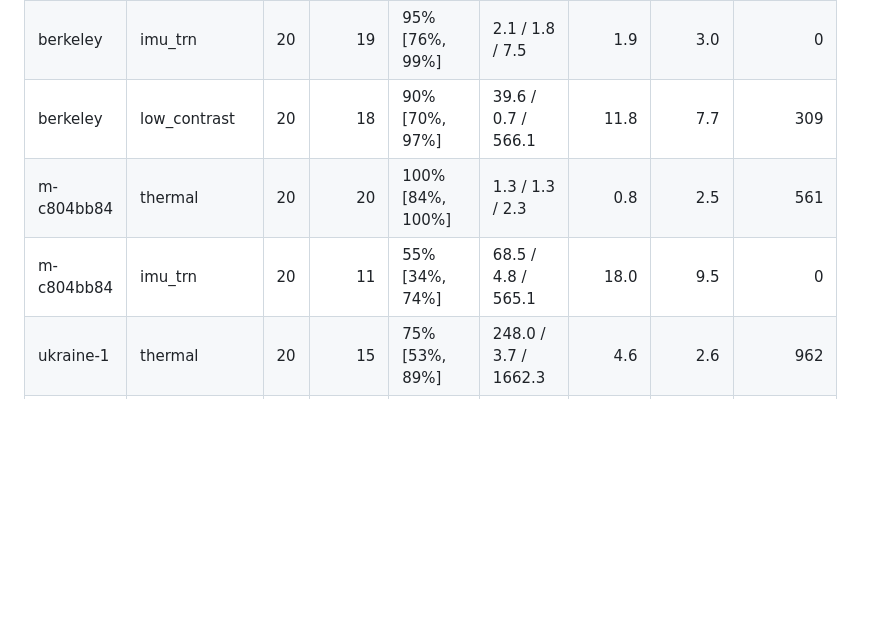
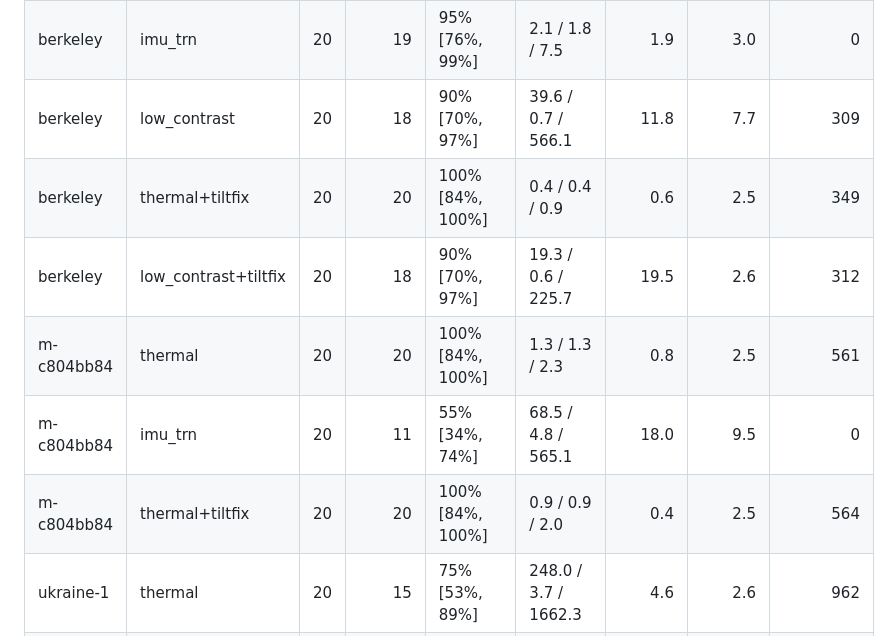
Before and after one commit to MaxBingham/gnss-spoof-guard, a Markdown page: REPORT_night-demo.md, the part around one of its changes. Drawn GitHub-style; blank space fills up the shorter version.

```diff
--- a/REPORT_night-demo.md
+++ b/REPORT_night-demo.md
@@ -21,8 +29,11 @@ the roll / pitch gyro bias from the EKF tilt corrections; the night default now)
 | berkeley | thermal | 20 | 20 | 100% [84%, 100%] | 0.8 / 0.7 / 1.8 | 0.5 | 2.5 | 350 |
 | berkeley | imu_trn | 20 | 19 | 95% [76%, 99%] | 2.1 / 1.8 / 7.5 | 1.9 | 3.0 | 0 |
 | berkeley | low_contrast | 20 | 18 | 90% [70%, 97%] | 39.6 / 0.7 / 566.1 | 11.8 | 7.7 | 309 |
+| berkeley | thermal+tiltfix | 20 | 20 | 100% [84%, 100%] | 0.4 / 0.4 / 0.9 | 0.6 | 2.5 | 349 |
+| berkeley | low_contrast+tiltfix | 20 | 18 | 90% [70%, 97%] | 19.3 / 0.6 / 225.7 | 19.5 | 2.6 | 312 |
 | m-c804bb84 | thermal | 20 | 20 | 100% [84%, 100%] | 1.3 / 1.3 / 2.3 | 0.8 | 2.5 | 561 |
 | m-c804bb84 | imu_trn | 20 | 11 | 55% [34%, 74%] | 68.5 / 4.8 / 565.1 | 18.0 | 9.5 | 0 |
+| m-c804bb84 | thermal+tiltfix | 20 | 20 | 100% [84%, 100%] | 0.9 / 0.9 / 2.0 | 0.4 | 2.5 | 564 |
 | ukraine-1 | thermal | 20 | 15 | 75% [53%, 89%] | 248.0 / 3.7 / 1662.3 | 4.6 | 2.6 | 962 |
 | ukraine-1 | imu_trn | 20 | 0 | 0% [0%, 16%] | 1550.2 / 1586.1 / 1657.8 | nan | nan | 0 |
 | ukraine-1 | straight | 20 | 11 | 55% [34%, 74%] | 499.1 / 2.9 / 1534.3 | 1.8 | 2.5 | 739 |
```
Also changed, not shown: other parts of REPORT_night-demo.md (+62 -32 lines), docs/night_eval/table.md (+3 -1 lines), docs/night_eval/error_over_time.png.
